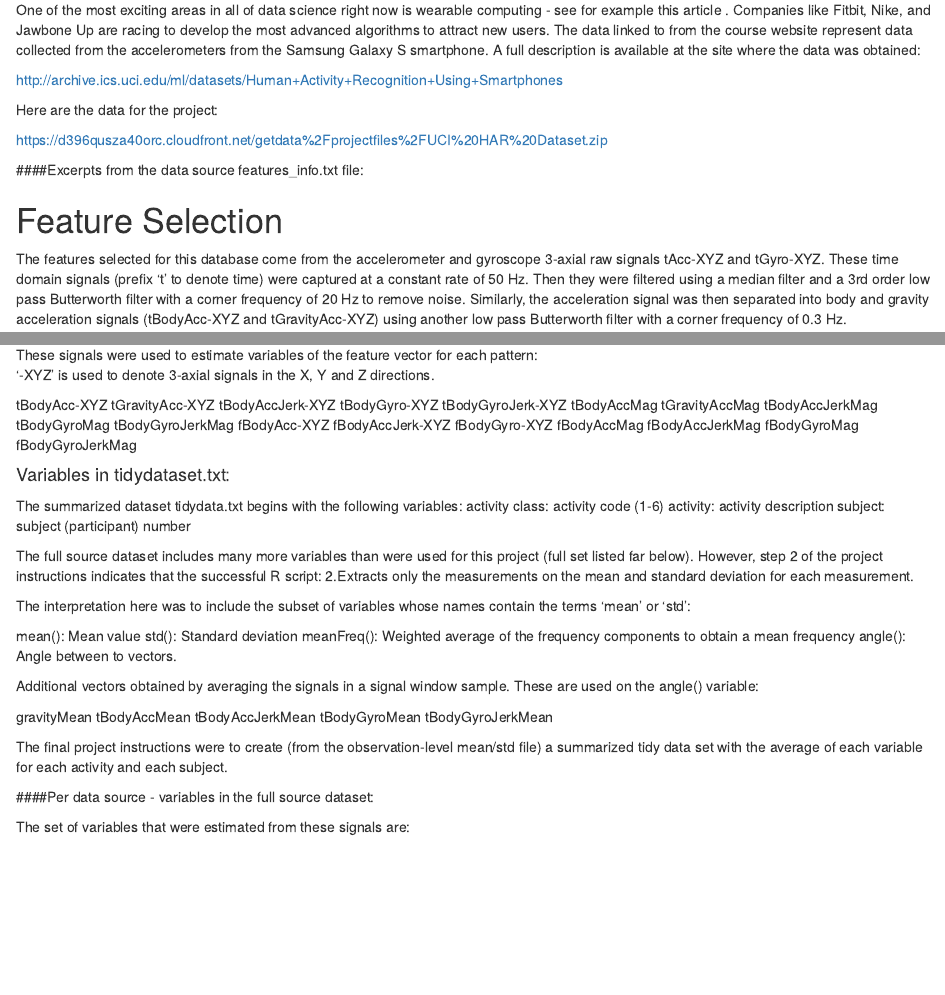
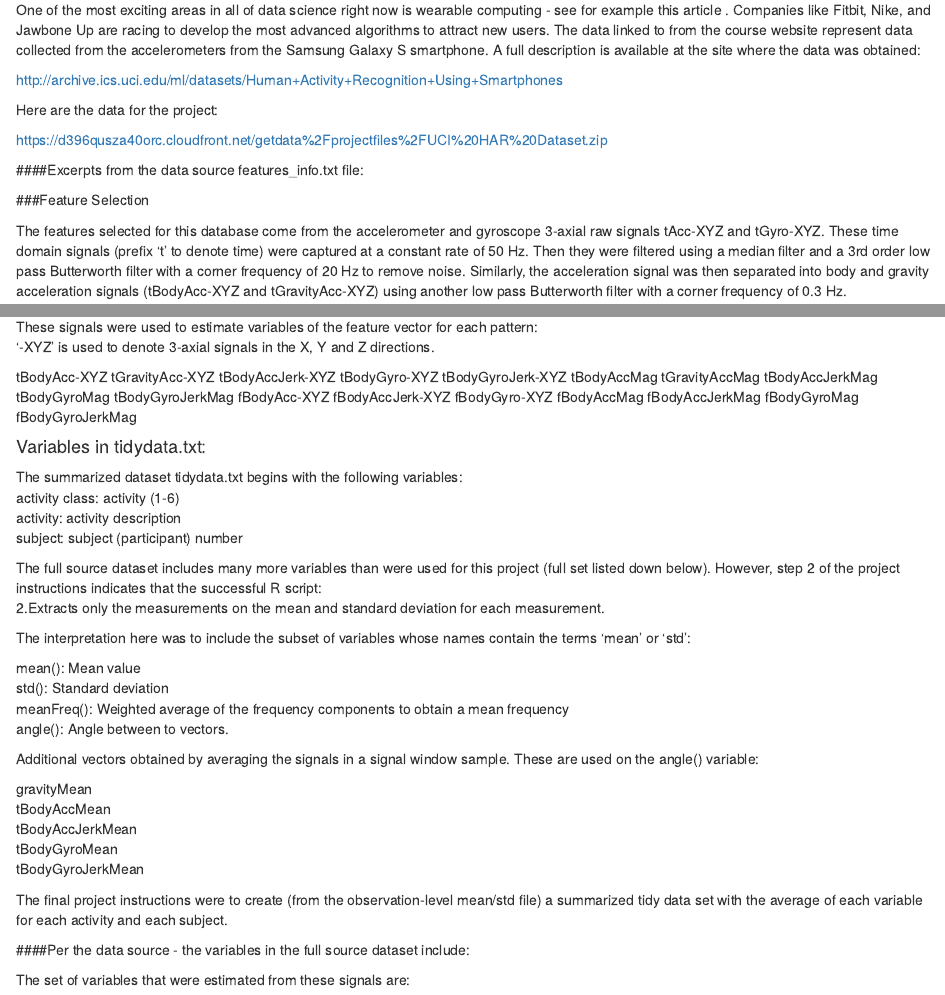
Before and after one commit to ats2/GettingAndCleaningData_Project, an R Markdown document (Codebook.Rmd): the page in a window 1100 px wide, from 190 px down, and a second part further down, joined at a grey line. Rendered offline with R 4.5, knitr and Pandoc, with nearby package versions.

Commit message:
update cb

```diff
--- a/Codebook.Rmd
+++ b/Codebook.Rmd
@@ -20,8 +20,7 @@ https://d396qusza40orc.cloudfront.net/getdata%2Fprojectfiles%2FUCI%20HAR%20Datas
 
 ####Excerpts from the data source features_info.txt file:
 
-Feature Selection
-=================
+###Feature Selection
 
 The features selected for this database come from the accelerometer and gyroscope 3-axial raw signals tAcc-XYZ and tGyro-XYZ. These time domain signals (prefix 't' to denote time) were captured at a constant rate of 50 Hz. Then they were filtered using a median filter and a 3rd order low pass Butterworth filter with a corner frequency of 20 Hz to remove noise. Similarly, the acceleration signal was then separated into body and gravity acceleration signals (tBodyAcc-XYZ and tGravityAcc-XYZ) using another low pass Butterworth filter with a corner frequency of 0.3 Hz.
 
@@ -50,14 +49,14 @@ fBodyAccJerkMag
 fBodyGyroMag
 fBodyGyroJerkMag
 
-#### Variables in tidydataset.txt:
+#### Variables in tidydata.txt:
 
 The summarized dataset tidydata.txt begins with the following variables:
-activity class: activity code (1-6)
+activity class: activity (1-6)
 activity: activity description
 subject: subject (participant) number
 
-The full source dataset includes many more variables than were used for this project (full set listed far below).  However, step 2 of the project instructions indicates that the successful R script:
+The full source dataset includes many more variables than were used for this project (full set listed down below).  However, step 2 of the project instructions indicates that the successful R script:
 2.Extracts only the measurements on the mean and standard deviation for each measurement.
 
 The interpretation here was to include the subset of variables whose names contain the terms 'mean' or 'std':
@@ -79,7 +78,7 @@ The final project instructions were to create (from the observation-level mean/s
 data set with the average of each variable for each activity and
 each subject.
 
-####Per data source - variables in the full source dataset:
+####Per the data source - the variables in the full source dataset include:
 
 The set of variables that were estimated from these signals are:
 
```
